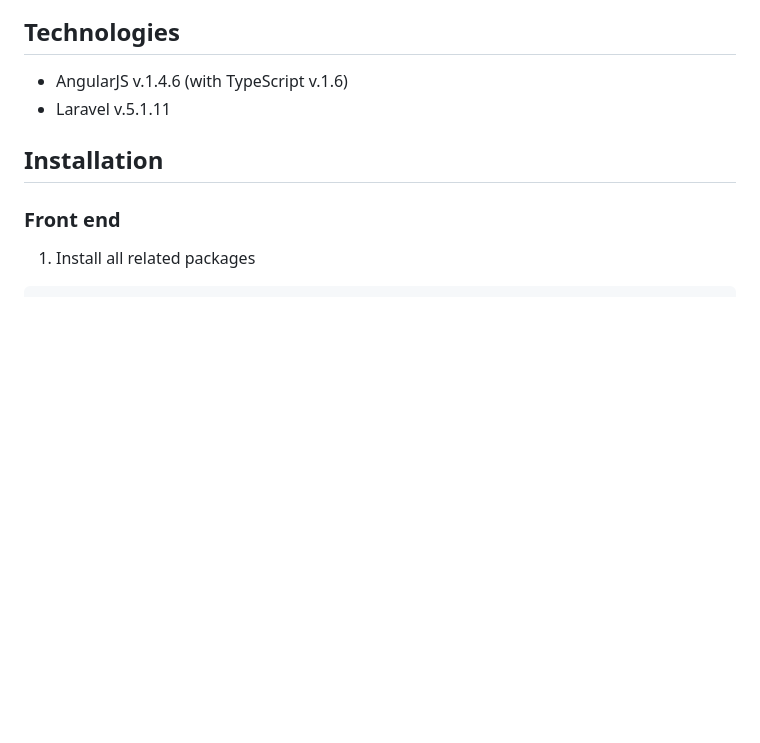
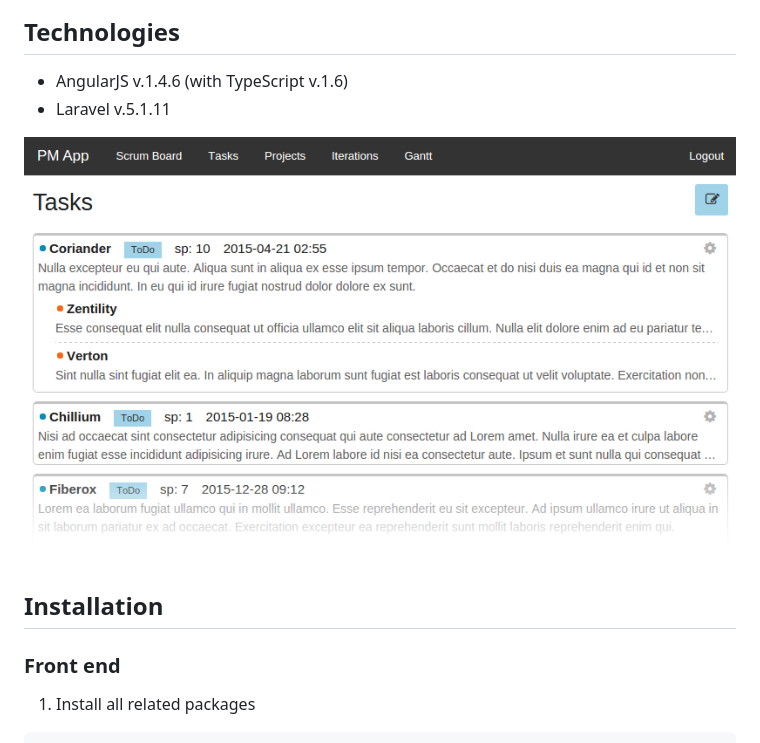
Before and after one commit to artemdemo/pm-app, a Markdown page: readme.md, the part around the change. Drawn GitHub-style; pictures changed too: _img/pmapp.png (added); blank space fills up the shorter version.

```diff
--- a/readme.md
+++ b/readme.md
@@ -9,6 +9,8 @@ Open Source Project Management app. It's more scrum then kanban, case I believe
 
 * AngularJS v.1.4.6 (with TypeScript v.1.6)
 * Laravel v.5.1.11
+
+![alt tag](https://github.com/artemdemo/pm-app/blob/master/_img/pmapp.png "Project Management App")
 
 ## Installation
 
```
Also changed, not shown: readme-ru.md (+4 -0 lines).
